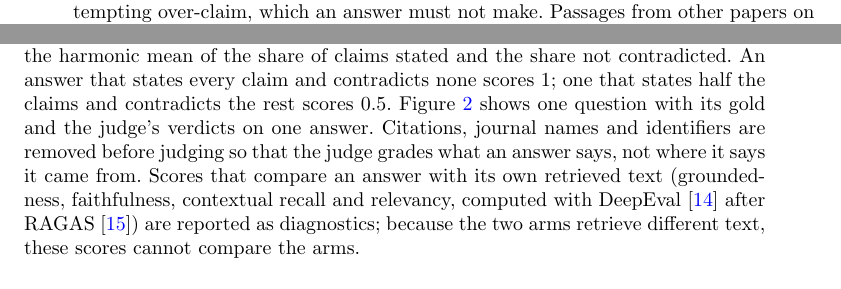
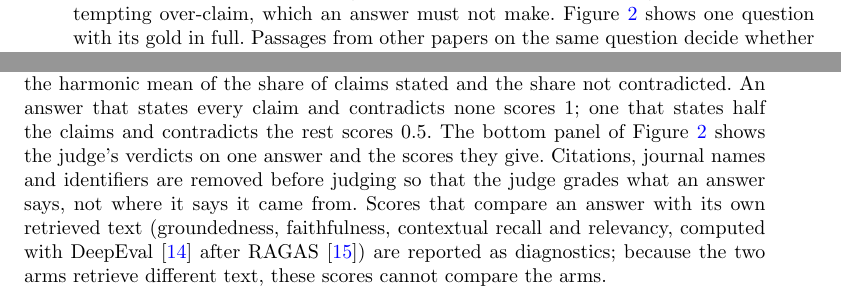
Before and after one commit to leonoravesterbacka/Redpine-Science, a LaTeX paper (main.tex): two parts of pages 4 and 5 of 12, joined at a grey line, cut so that both start at the same text. Compiled offline with pdfLaTeX.

Commit message:
docs: point to the example figure where the gold is described and where the judge is

```diff
--- a/main.tex
+++ b/main.tex
@@ -218,7 +218,8 @@ good answer must state. Every claim is tied to a quoted passage in the paper, an
 wording is graded to the evidence: a causal claim needs a randomized comparison, anything
 weaker is stated as an association or a preliminary finding. The gold also names the
 population and setting the claims hold for, and one wrong-if clause: the most tempting
-over-claim, which an answer must not make. Passages from other papers on the same
+over-claim, which an answer must not make. Figure~\ref{fig:q2-example} shows one
+question with its gold in full. Passages from other papers on the same
 question decide whether a finding is corroborated, uncontested or contested, which sets
 how firmly the gold may state it. A mechanical check confirms that every quote appears in
 the paper and every claim has evidence behind it. The model then reviews each gold
@@ -264,8 +265,8 @@ and contradicts $c$, coverage is $C = s/n$, the contradiction rate is $K = c/n$,
 %
 the harmonic mean of the share of claims stated and the share not contradicted. An
 answer that states every claim and contradicts none scores 1; one that states half the
-claims and contradicts the rest scores 0.5. Figure~\ref{fig:q2-example} shows one
-question with its gold and the judge's verdicts on one answer.
+claims and contradicts the rest scores 0.5. The bottom panel of Figure~\ref{fig:q2-example}
+shows the judge's verdicts on one answer and the scores they give.
 Citations, journal names and identifiers are removed before judging so that the judge
 grades what an answer says, not where it says it came from. Scores that compare an answer
 with its own retrieved text (groundedness, faithfulness, contextual recall and relevancy,
```
